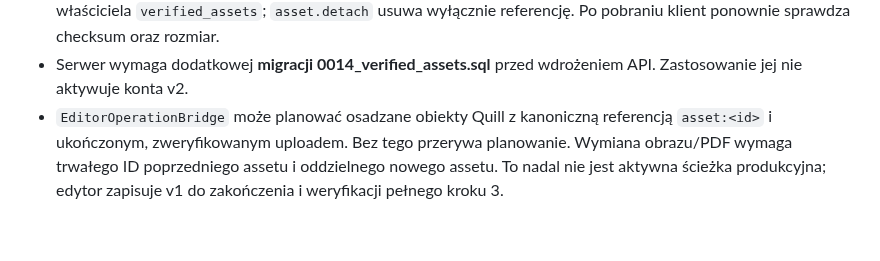
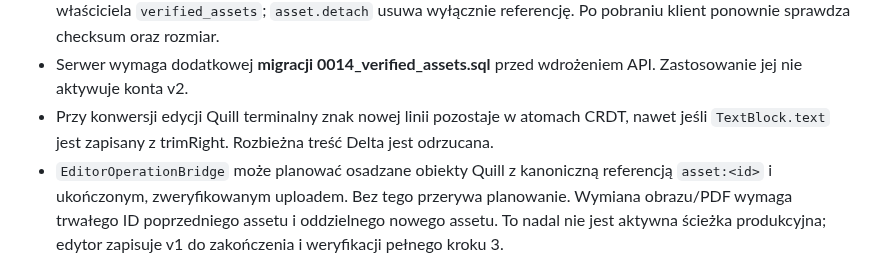
Before and after one commit to ZuzannaBran/NaNotateczki, a Markdown page: data.md, the part around the change. Drawn GitHub-style; blank space fills up the shorter version.

Commit message:
chat: document Quill newline preservation and pending stage 3 work

```diff
--- a/data.md
+++ b/data.md
@@ -807,6 +807,9 @@ Nowe reduktory protokołu, ale **nie produkcyjny cutover**:
   Po pobraniu klient ponownie sprawdza checksum oraz rozmiar.
 - Serwer wymaga dodatkowej **migracji 0014_verified_assets.sql** przed
   wdrożeniem API. Zastosowanie jej nie aktywuje konta v2.
+- Przy konwersji edycji Quill terminalny znak nowej linii pozostaje
+  w atomach CRDT, nawet jeśli `TextBlock.text` jest zapisany z trimRight.
+  Rozbieżna treść Delta jest odrzucana.
 - `EditorOperationBridge` może planować osadzane obiekty Quill z
   kanoniczną referencją `asset:<id>` i ukończonym, zweryfikowanym
   uploadem. Bez tego przerywa planowanie. Wymiana obrazu/PDF wymaga
```
